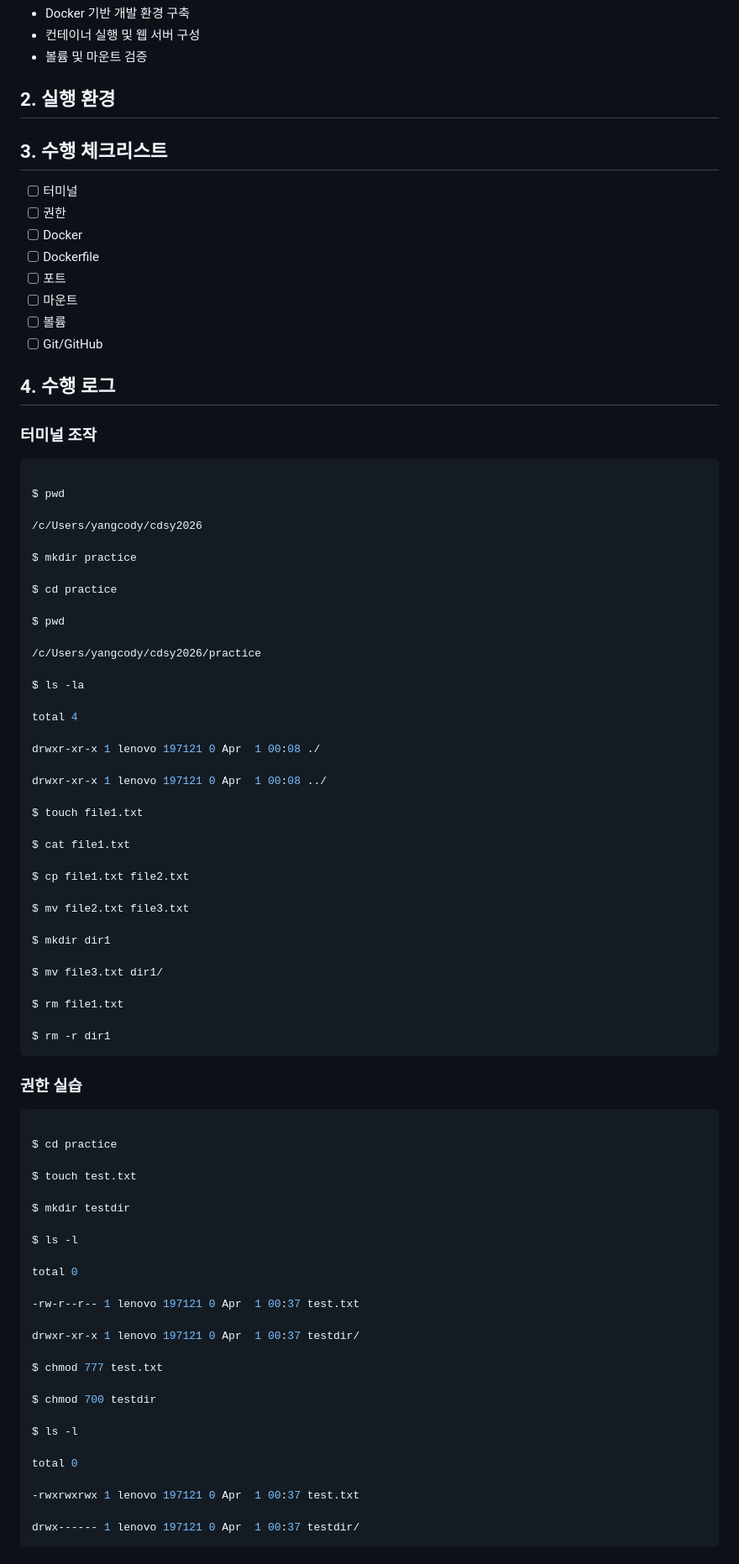
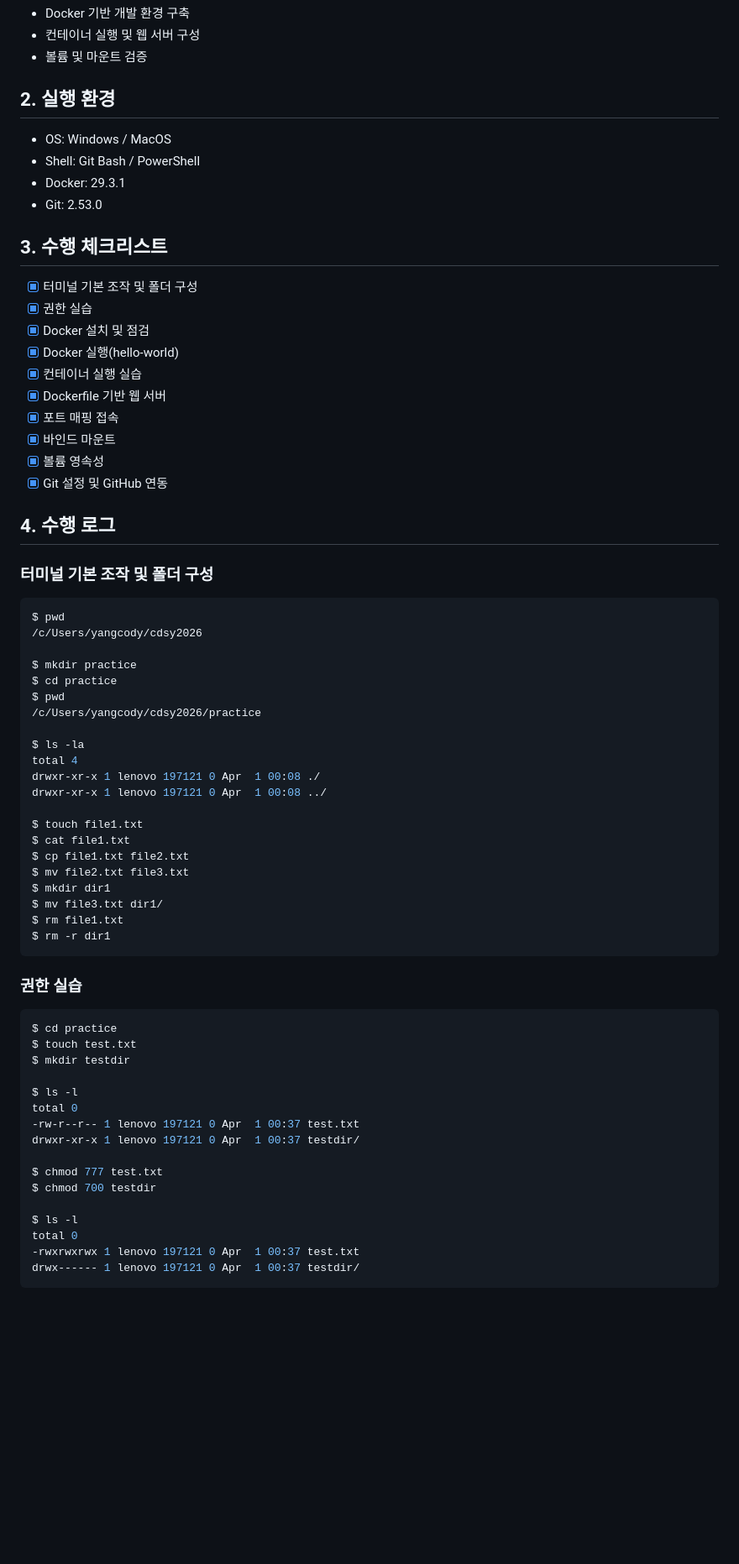
Before and after one commit to yangcody/cdsy2026, a Markdown page: README.md, the part around one of its changes. Shown at 84% size. Rendered like a GitHub page; blank space fills up the shorter version.

````diff
--- a/README.md
+++ b/README.md
@@ -8,89 +8,67 @@
 - 볼륨 및 마운트 검증
 
 ## 2. 실행 환경
+- OS: Windows / MacOS
+- Shell: Git Bash / PowerShell
+- Docker: 29.3.1
+- Git: 2.53.0
 
 ## 3. 수행 체크리스트
-
-* [ ] 터미널
-* [ ] 권한
-* [ ] Docker
-* [ ] Dockerfile
-* [ ] 포트
-* [ ] 마운트
-* [ ] 볼륨
-* [ ] Git/GitHub
+- [x] 터미널 기본 조작 및 폴더 구성
+- [x] 권한 실습
+- [x] Docker 설치 및 점검
+- [x] Docker 실행(hello-world)
+- [x] 컨테이너 실행 실습
+- [x] Dockerfile 기반 웹 서버
+- [x] 포트 매핑 접속
+- [x] 바인드 마운트
+- [x] 볼륨 영속성
+- [x] Git 설정 및 GitHub 연동
 
 ## 4. 수행 로그
 
-### 터미널 조작
-
+### 터미널 기본 조작 및 폴더 구성
 ```bash
-
 $ pwd
-
 /c/Users/yangcody/cdsy2026
 
 $ mkdir practice
-
 $ cd practice
-
 $ pwd
-
 /c/Users/yangcody/cdsy2026/practice
 
 $ ls -la
-
 total 4
-
 drwxr-xr-x 1 lenovo 197121 0 Apr  1 00:08 ./
-
 drwxr-xr-x 1 lenovo 197121 0 Apr  1 00:08 ../
 
 $ touch file1.txt
-
 $ cat file1.txt
-
 $ cp file1.txt file2.txt
-
 $ mv file2.txt file3.txt
-
 $ mkdir dir1
-
 $ mv file3.txt dir1/
-
 $ rm file1.txt
-
 $ rm -r dir1
 ```
 
 ### 권한 실습
-
 ```bash
-
 $ cd practice
-
 $ touch test.txt
-
 $ mkdir testdir
 
 $ ls -l
-
 total 0
-
 -rw-r--r-- 1 lenovo 197121 0 Apr  1 00:37 test.txt
-
 drwxr-xr-x 1 lenovo 197121 0 Apr  1 00:37 testdir/
 
 $ chmod 777 test.txt
-
 $ chmod 700 testdir
 
 $ ls -l
-
 total 0
-
 -rwxrwxrwx 1 lenovo 197121 0 Apr  1 00:37 test.txt
-
 drwx------ 1 lenovo 197121 0 Apr  1 00:37 testdir/
 ```
 
````
Also changed, not shown: other parts of README.md (+33 -149 lines).
